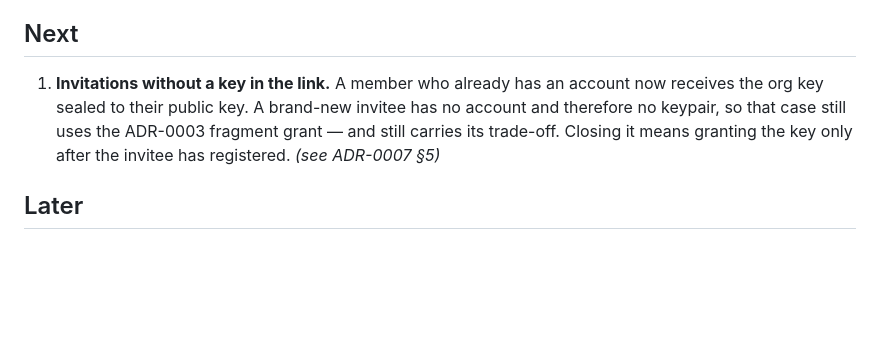
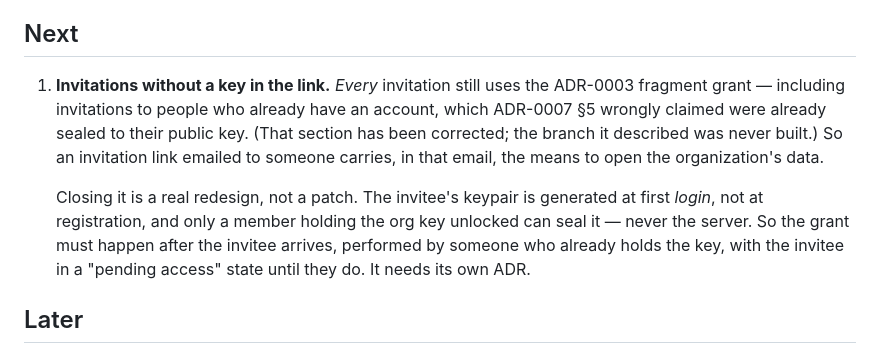
Before and after one commit to stackopshq/ghostcal, a Markdown page: docs/roadmap.md, the part around the change. Drawn GitHub-style; blank space fills up the shorter version.

```diff
--- a/docs/roadmap.md
+++ b/docs/roadmap.md
@@ -134,10 +134,17 @@ build, security scan).
 
 ## Next
 
-1. **Invitations without a key in the link.** A member who already has an account now receives the
-   org key sealed to their public key. A brand-new invitee has no account and therefore no keypair,
-   so that case still uses the ADR-0003 fragment grant — and still carries its trade-off. Closing it
-   means granting the key only after the invitee has registered. *(see ADR-0007 §5)*
+1. **Invitations without a key in the link.** *Every* invitation still uses the ADR-0003 fragment
+   grant — including invitations to people who already have an account, which ADR-0007 §5 wrongly
+   claimed were already sealed to their public key. (That section has been corrected; the branch it
+   described was never built.) So an invitation link emailed to someone carries, in that email, the
+   means to open the organization's data.
+
+   Closing it is a real redesign, not a patch. The invitee's keypair is generated at first *login*,
+   not at registration, and only a member holding the org key unlocked can seal it — never the
+   server. So the grant must happen after the invitee arrives, performed by someone who already
+   holds the key, with the invitee in a "pending access" state until they do. It needs its own ADR.
+
 ## Later
 
 - **"This calendar counts towards my availability."** Your own events now block your booking page —
```
Also changed, not shown: docs/adr/0007-org-key-rotation-and-revocation.md (+28 -5 lines).
